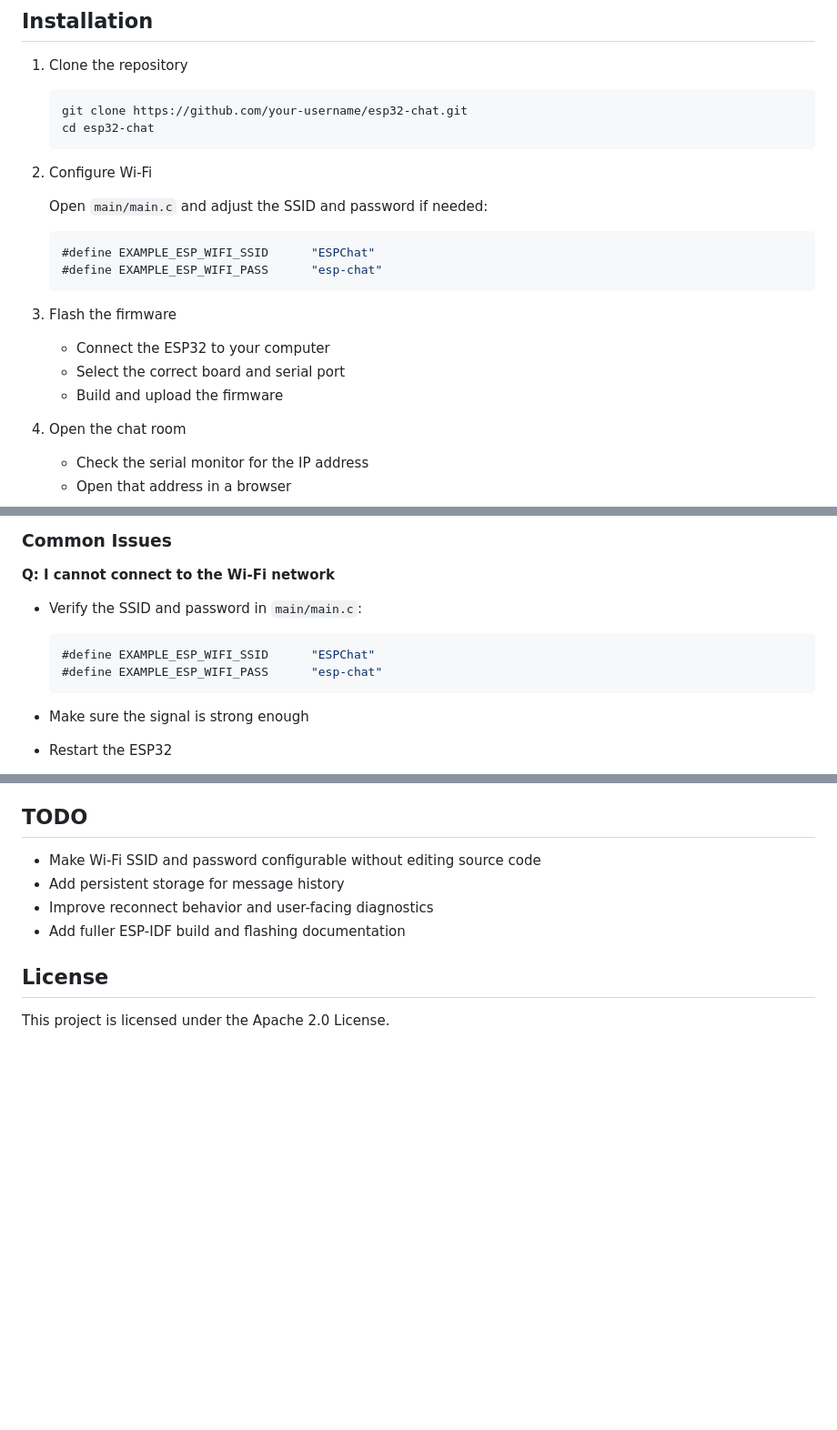
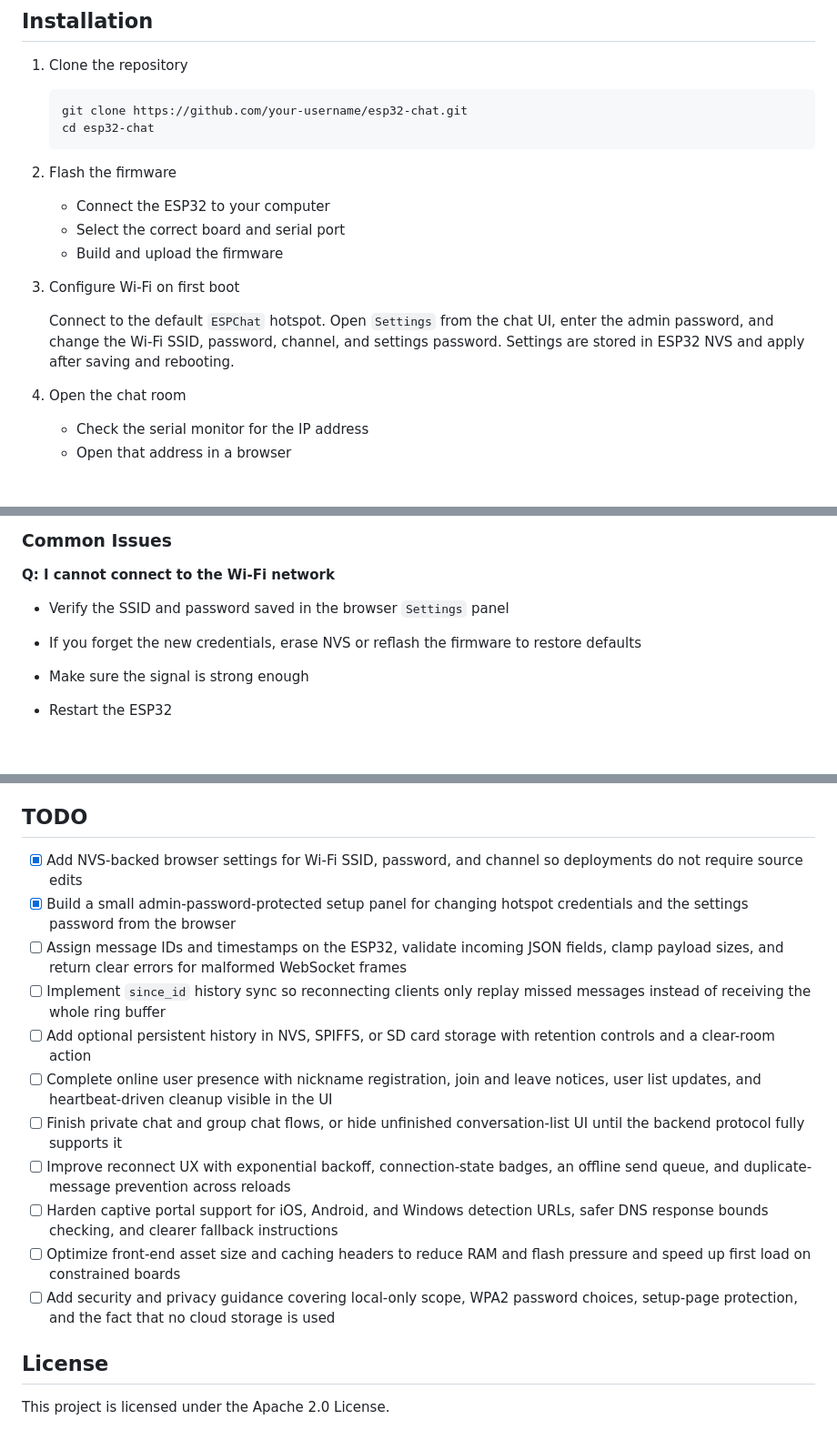
Before and after one commit to Muyu-Chen/ESP32-Web-Chat, a Markdown page: README.md, 3 parts joined by grey strips. Shown at 91% size. Rendered like a GitHub page; blank space fills up the shorter version.

Commit message:
chore: Updated README-CN.md and README.md to reflect new features and configuration options

````diff
--- a/README.md
+++ b/README.md
@@ -49,20 +54,15 @@ For the Chinese version, see [README-CN.md](README-CN.md).
    cd esp32-chat
    ```
 
-2. Configure Wi-Fi
-
-   Open `main/main.c` and adjust the SSID and password if needed:
-
-   ```c
-   #define EXAMPLE_ESP_WIFI_SSID      "ESPChat"
-   #define EXAMPLE_ESP_WIFI_PASS      "esp-chat"
-   ```
-
-3. Flash the firmware
+2. Flash the firmware
 
    - Connect the ESP32 to your computer
    - Select the correct board and serial port
    - Build and upload the firmware
+
+3. Configure Wi-Fi on first boot
+
+   Connect to the default `ESPChat` hotspot. Open `Settings` from the chat UI, enter the admin password, and change the Wi-Fi SSID, password, channel, and settings password. Settings are stored in ESP32 NVS and apply after saving and rebooting.
 
 4. Open the chat room
 
@@ -126,12 +126,8 @@ ESP32-Web-Chat/
 
 **Q: I cannot connect to the Wi-Fi network**
 
-- Verify the SSID and password in `main/main.c`:
-
-  ```c
-  #define EXAMPLE_ESP_WIFI_SSID      "ESPChat"
-  #define EXAMPLE_ESP_WIFI_PASS      "esp-chat"
-  ```
+- Verify the SSID and password saved in the browser `Settings` panel
+- If you forget the new credentials, erase NVS or reflash the firmware to restore defaults
 
 - Make sure the signal is strong enough
 - Restart the ESP32
@@ -160,10 +156,17 @@ Contributions are welcome. A typical workflow looks like this:
 
 ## TODO
 
-- Make Wi-Fi SSID and password configurable without editing source code
-- Add persistent storage for message history
-- Improve reconnect behavior and user-facing diagnostics
-- Add fuller ESP-IDF build and flashing documentation
+- [x] Add NVS-backed browser settings for Wi-Fi SSID, password, and channel so deployments do not require source edits
+- [x] Build a small admin-password-protected setup panel for changing hotspot credentials and the settings password from the browser
+- [ ] Assign message IDs and timestamps on the ESP32, validate incoming JSON fields, clamp payload sizes, and return clear errors for malformed WebSocket frames
+- [ ] Implement `since_id` history sync so reconnecting clients only replay missed messages instead of receiving the whole ring buffer
+- [ ] Add optional persistent history in NVS, SPIFFS, or SD card storage with retention controls and a clear-room action
+- [ ] Complete online user presence with nickname registration, join and leave notices, user list updates, and heartbeat-driven cleanup visible in the UI
+- [ ] Finish private chat and group chat flows, or hide unfinished conversation-list UI until the backend protocol fully supports it
+- [ ] Improve reconnect UX with exponential backoff, connection-state badges, an offline send queue, and duplicate-message prevention across reloads
+- [ ] Harden captive portal support for iOS, Android, and Windows detection URLs, safer DNS response bounds checking, and clearer fallback instructions
+- [ ] Optimize front-end asset size and caching headers to reduce RAM and flash pressure and speed up first load on constrained boards
+- [ ] Add security and privacy guidance covering local-only scope, WPA2 password choices, setup-page protection, and the fact that no cloud storage is used
 
 ## License
 
````
Also changed, not shown: other parts of README.md (+9 -4 lines), README-CN.md (+28 -23 lines).
